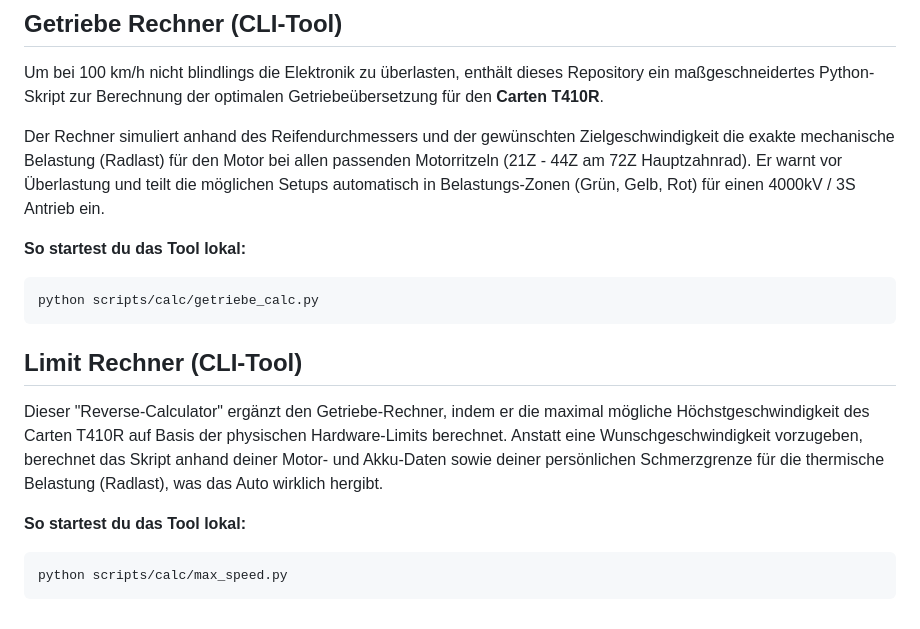
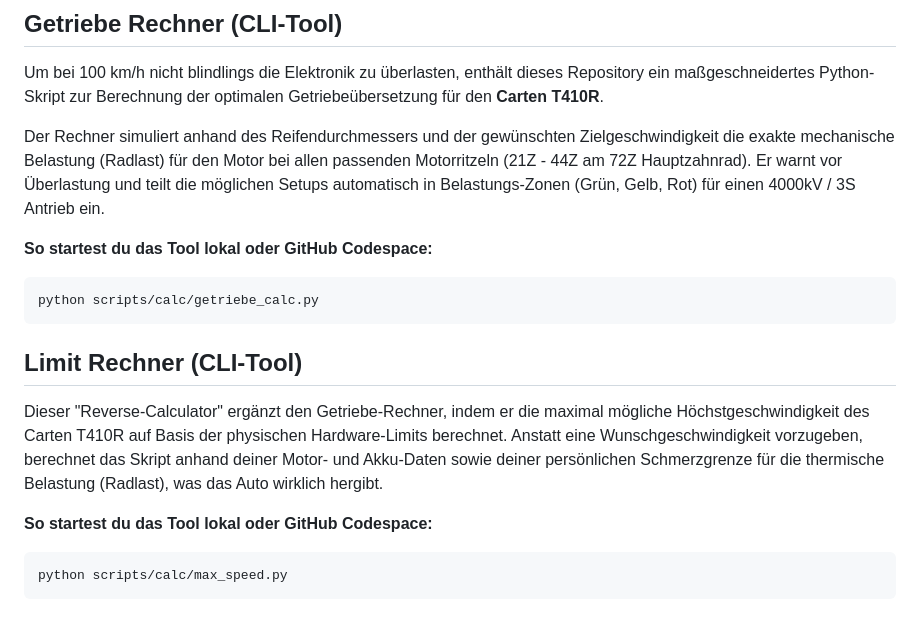
Before and after one commit to kleinnconrad/RC100, a Markdown page: readme.md, the part around the change. Drawn GitHub-style.

Commit message:
Update instructions for running tools locally

````diff
--- a/readme.md
+++ b/readme.md
@@ -92,7 +92,7 @@ Um bei 100 km/h nicht blindlings die Elektronik zu überlasten, enthält dieses
 
 Der Rechner simuliert anhand des Reifendurchmessers und der gewünschten Zielgeschwindigkeit die exakte mechanische Belastung (Radlast) für den Motor bei allen passenden Motorritzeln (21Z - 44Z am 72Z Hauptzahnrad). Er warnt vor Überlastung und teilt die möglichen Setups automatisch in Belastungs-Zonen (Grün, Gelb, Rot) für einen 4000kV / 3S Antrieb ein.
 
-**So startest du das Tool lokal:**
+**So startest du das Tool lokal oder GitHub Codespace:**
 ```bash
 python scripts/calc/getriebe_calc.py
 ```
@@ -100,7 +100,7 @@ python scripts/calc/getriebe_calc.py
 
 Dieser "Reverse-Calculator" ergänzt den Getriebe-Rechner, indem er die maximal mögliche Höchstgeschwindigkeit des Carten T410R auf Basis der physischen Hardware-Limits berechnet. Anstatt eine Wunschgeschwindigkeit vorzugeben, berechnet das Skript anhand deiner Motor- und Akku-Daten sowie deiner persönlichen Schmerzgrenze für die thermische Belastung (Radlast), was das Auto wirklich hergibt.
 
-**So startest du das Tool lokal:**
+**So startest du das Tool lokal oder GitHub Codespace:**
 ```bash
 python scripts/calc/max_speed.py
 ```
````
